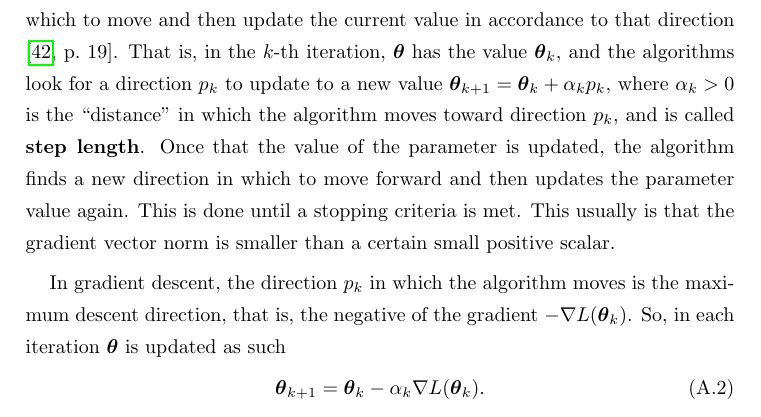
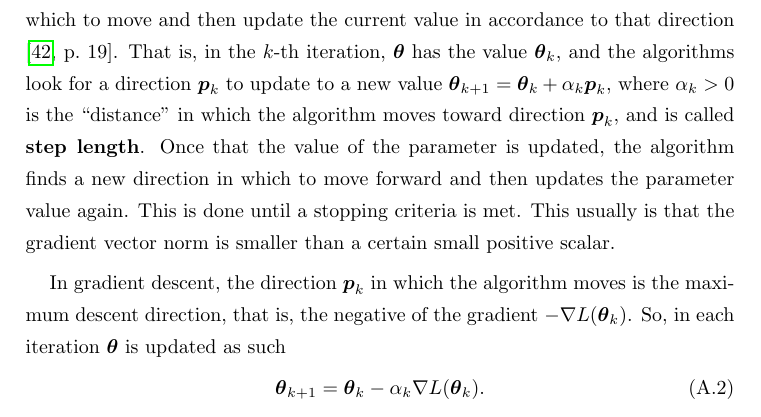
Before and after one commit to mariobecerra/computer_science_msc_dissertation, a LaTeX thesis (latex/msc_thesis.tex, which reads latex/Chapters/appendix.tex): part of page 70 of 81, cut so that both start at the same text. Compiled offline with pdfLaTeX.

Commit message:
Change direction vector p_k to bold notation

```diff
--- a/latex/Chapters/appendix.tex
+++ b/latex/Chapters/appendix.tex
@@ -28,9 +28,9 @@ Gradient descent is explained in the next subsection.
 
 \subsection{Gradient descent (GD)}
 
-Gradient descent belongs to a family of optimization algorithms called \textbf{line search algorithms}. In each iteration, these algorithms search for a direction in which to move and then update the current value in accordance to that direction \cite[p.~19]{nocedal2006numerical}. That is, in the $k$-th iteration, $\boldsymbol{\theta}$ has the value $\boldsymbol{\theta}_k$, and the algorithms look for a direction $p_k$ to update to a new value $\boldsymbol{\theta}_{k+1} = \boldsymbol{\theta}_k + \alpha_k p_k$, where $\alpha_k > 0$ is the ``distance'' in which the algorithm moves toward direction $p_k$, and is called \textbf{step length}. Once that the value of the parameter is updated, the algorithm finds a new direction in which to move forward and then updates the parameter value again. This is done until a stopping criteria is met. This usually is that the gradient vector norm is smaller than a certain small positive scalar.
+Gradient descent belongs to a family of optimization algorithms called \textbf{line search algorithms}. In each iteration, these algorithms search for a direction in which to move and then update the current value in accordance to that direction \cite[p.~19]{nocedal2006numerical}. That is, in the $k$-th iteration, $\boldsymbol{\theta}$ has the value $\boldsymbol{\theta}_k$, and the algorithms look for a direction $\boldsymbol{p}_k$ to update to a new value $\boldsymbol{\theta}_{k+1} = \boldsymbol{\theta}_k + \alpha_k \boldsymbol{p}_k$, where $\alpha_k > 0$ is the ``distance'' in which the algorithm moves toward direction $\boldsymbol{p}_k$, and is called \textbf{step length}. Once that the value of the parameter is updated, the algorithm finds a new direction in which to move forward and then updates the parameter value again. This is done until a stopping criteria is met. This usually is that the gradient vector norm is smaller than a certain small positive scalar.
 
-In gradient descent, the direction $p_k$ in which the algorithm moves is the maximum descent direction, that is, the negative of the gradient $-\nabla L(\boldsymbol{\theta}_k)$. So, in each iteration $\boldsymbol{\theta}$ is updated as such
+In gradient descent, the direction $\boldsymbol{p}_k$ in which the algorithm moves is the maximum descent direction, that is, the negative of the gradient $-\nabla L(\boldsymbol{\theta}_k)$. So, in each iteration $\boldsymbol{\theta}$ is updated as such
 \begin{equation}
   \label{eq:parameter_update_gd}
   \boldsymbol{\theta}_{k+1} = \boldsymbol{\theta}_k - \alpha_k \nabla L(\boldsymbol{\theta}_k).
```
Also changed, not shown: latex/Chapters/appendix.tex (4 more changed lines).
